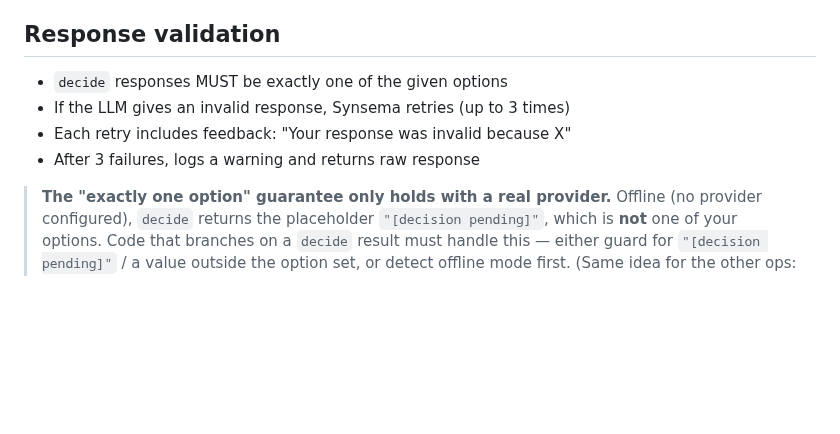
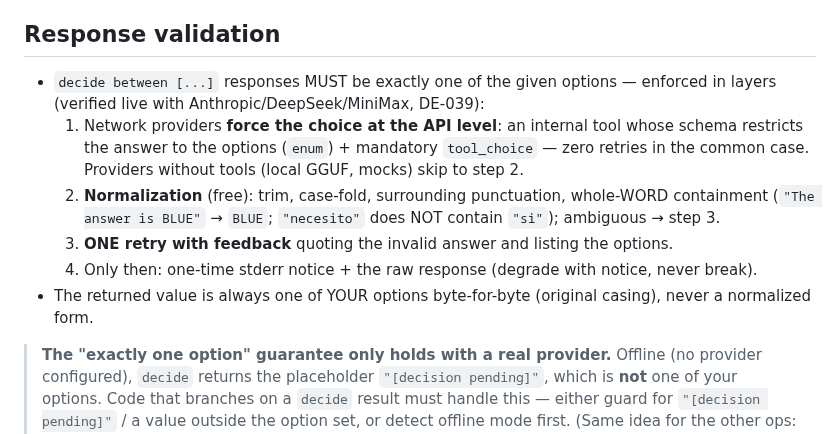
Before and after one commit to kitecosmic/synsema, a Markdown page: .synsema-skill/llm.md, the part around the change. Rendered like a GitHub page; blank space fills up the shorter version.

Commit message:
Skill llm: Response validation describe el contrato REAL de decide (tool/enum forzado + normalizacion palabra-completa + 1 reintento + fallback con aviso) — la version anterior prometia la validacion del oraculo Python que el engine no tenia (DE-039)

```diff
--- a/.synsema-skill/llm.md
+++ b/.synsema-skill/llm.md
@@ -57,10 +57,17 @@ Every LLM call automatically receives:
 - Available capabilities
 
 ## Response validation
-- `decide` responses MUST be exactly one of the given options
-- If the LLM gives an invalid response, Synsema retries (up to 3 times)
-- Each retry includes feedback: "Your response was invalid because X"
-- After 3 failures, logs a warning and returns raw response
+- `decide between [...]` responses MUST be exactly one of the given options — enforced in layers
+  (verified live with Anthropic/DeepSeek/MiniMax, DE-039):
+  1. Network providers **force the choice at the API level**: an internal tool whose schema
+     restricts the answer to the options (`enum`) + mandatory `tool_choice` — zero retries in
+     the common case. Providers without tools (local GGUF, mocks) skip to step 2.
+  2. **Normalization** (free): trim, case-fold, surrounding punctuation, whole-WORD containment
+     (`"The answer is BLUE"` → `BLUE`; `"necesito"` does NOT contain `"si"`); ambiguous → step 3.
+  3. **ONE retry with feedback** quoting the invalid answer and listing the options.
+  4. Only then: one-time stderr notice + the raw response (degrade with notice, never break).
+- The returned value is always one of YOUR options byte-for-byte (original casing), never a
+  normalized form.
 
 > **The "exactly one option" guarantee only holds with a real provider.** Offline (no provider
 > configured), `decide` returns the placeholder `"[decision pending]"`, which is **not** one of your
```
